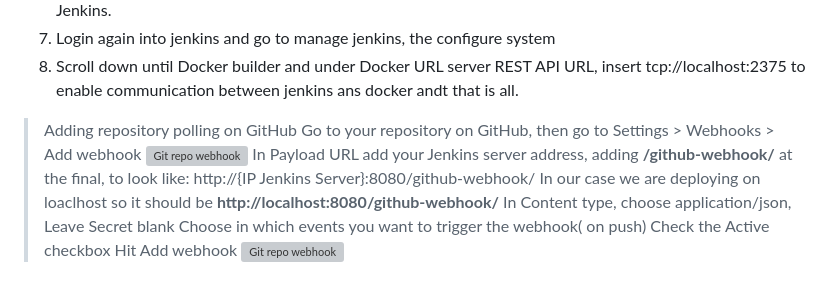
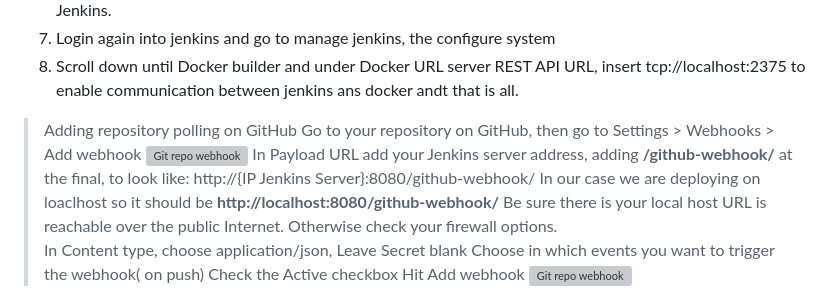
Before and after one commit to David-kdw/school_information_webapp, a Markdown page: README.md, the part around the change. GitHub-like rendering; grey boxes are pictures that could not be loaded.

```diff
--- a/README.md
+++ b/README.md
@@ -52,11 +52,12 @@ Jenkins has a Docker plugin that enables communication with Docker hosts. To ins
 7. Login again into jenkins and go to manage jenkins, the configure system
 8. Scroll down until Docker builder and under Docker URL server REST API URL, insert tcp://localhost:2375 to enable communication between jenkins ans docker andt that is all.
 
+
 >Adding repository polling on GitHub
 Go to your repository on GitHub, then go to Settings > Webhooks > Add webhook
 ![Git repo webhook](/static/img/git1.webp)
 In Payload URL add your Jenkins server address, adding **/github-webhook/** at the final, to look like: http://{IP Jenkins Server}:8080/github-webhook/
-In our case we are deploying on loaclhost so it should be **http://localhost:8080/github-webhook/**
+In our case we are deploying on loaclhost so it should be **http://localhost:8080/github-webhook/** Be sure there is your local host URL is reachable over the public Internet. Otherwise check your firewall options.
 In Content type, choose application/json, Leave Secret blank
 Choose in which events you want to trigger the webhook( on push)
 Check the Active checkbox
```
